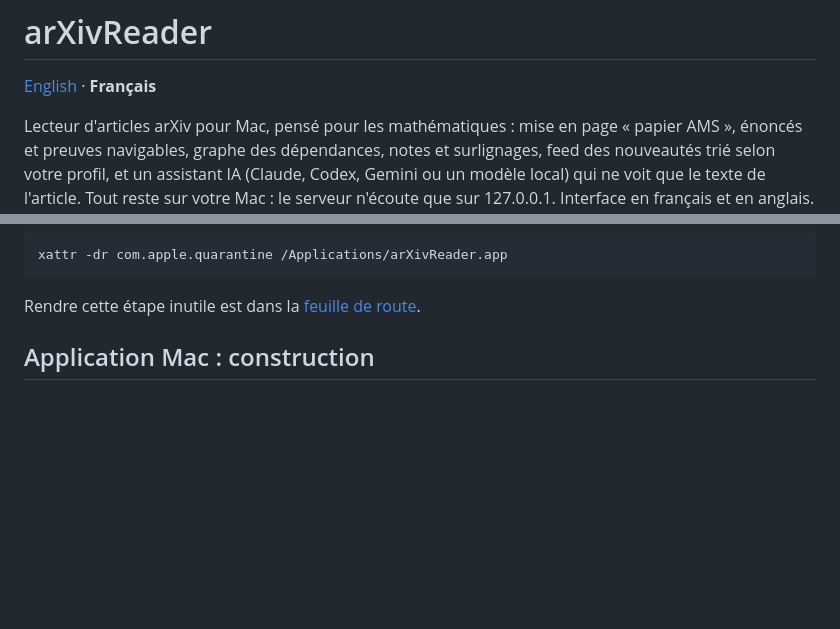
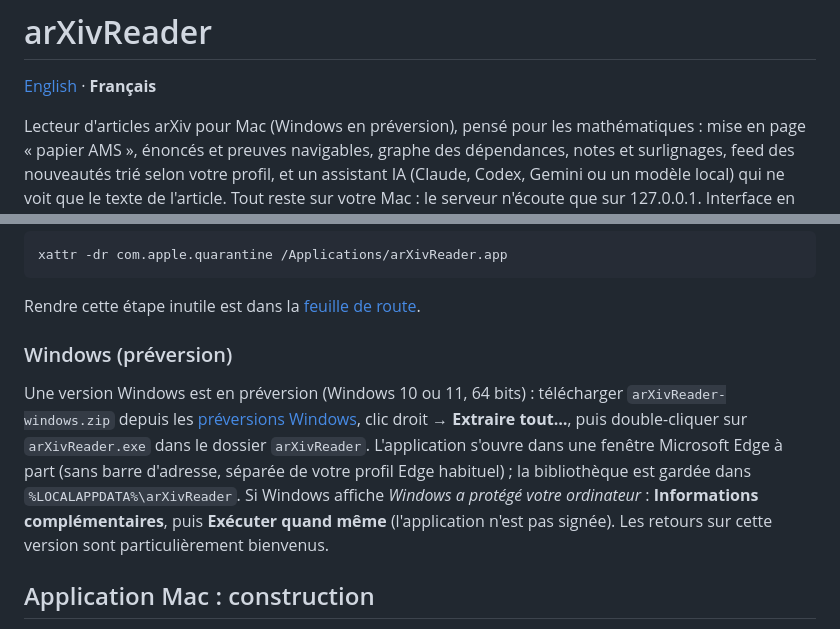
Before and after one commit to seldon39/arxivreader, a Markdown page: README.fr.md, 2 parts joined by grey strips. GitHub-like rendering; blank space fills up the shorter version.

Commit message:
README, maintenance guide: Windows preview
Co-Authored-By: Claude Opus 5.5 <noreply@anthropic.com>

````diff
--- a/README.fr.md
+++ b/README.fr.md
@@ -2,7 +2,7 @@
 
 [English](README.md) · **Français**
 
-Lecteur d'articles arXiv pour Mac, pensé pour les mathématiques : mise en page « papier AMS », énoncés et
+Lecteur d'articles arXiv pour Mac (Windows en préversion), pensé pour les mathématiques : mise en page « papier AMS », énoncés et
 preuves navigables, graphe des dépendances, notes et surlignages, feed des nouveautés trié selon votre profil,
 et un assistant IA (Claude, Codex, Gemini ou un modèle local) qui ne voit que le texte de l'article.
 Tout reste sur votre Mac : le serveur n'écoute que sur 127.0.0.1. Interface en français et en anglais.
@@ -48,6 +48,16 @@ xattr -dr com.apple.quarantine /Applications/arXivReader.app
 ```
 
 Rendre cette étape inutile est dans la [feuille de route](https://github.com/seldon39/arxivreader/issues/1).
+
+### Windows (préversion)
+
+Une version Windows est en préversion (Windows 10 ou 11, 64 bits) : télécharger `arXivReader-windows.zip` depuis
+les [préversions Windows](https://github.com/seldon39/arxivreader/releases), clic droit → **Extraire tout…**, puis
+double-cliquer sur `arXivReader.exe` dans le dossier `arXivReader`. L'application s'ouvre dans une fenêtre
+Microsoft Edge à part (sans barre d'adresse, séparée de votre profil Edge habituel) ; la bibliothèque est gardée
+dans `%LOCALAPPDATA%\arXivReader`. Si Windows affiche *Windows a protégé votre ordinateur* : **Informations
+complémentaires**, puis **Exécuter quand même** (l'application n'est pas signée). Les retours sur cette version
+sont particulièrement bienvenus.
 
 ## Application Mac : construction
 
````
Also changed, not shown: MAINTENANCE.md (+18 -0 lines), README.md (+10 -1 lines).
